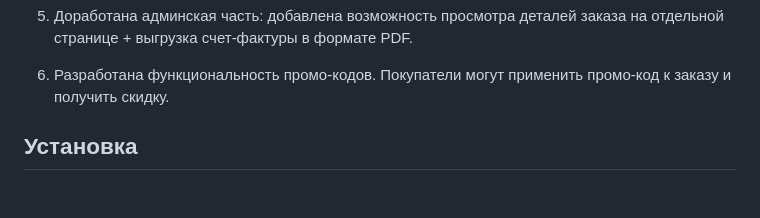
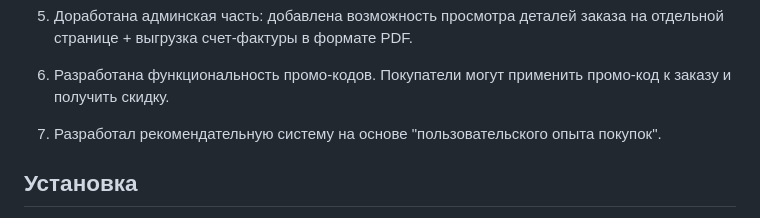
Before and after one commit to saharovartur/shop_joystick_jungle, a Markdown page: README.md, the part around the change. Drawn GitHub-style; blank space fills up the shorter version.

Commit message:
добавил пункт с новой функцией сервиса

```diff
--- a/README.md
+++ b/README.md
@@ -33,6 +33,7 @@ Pay: Stripe.
 5. Доработана админская часть: добавлена возможность просмотра деталей заказа на отдельной странице + выгрузка
    счет-фактуры в формате PDF.
 6. Разработана функциональность промо-кодов. Покупатели могут применить промо-код к заказу и получить скидку.
+7. Разработал рекомендательную систему на основе "пользовательского опыта покупок".
 
 ## Установка
 
```
